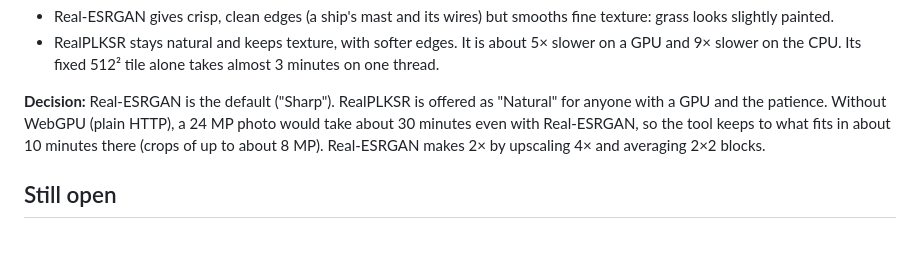
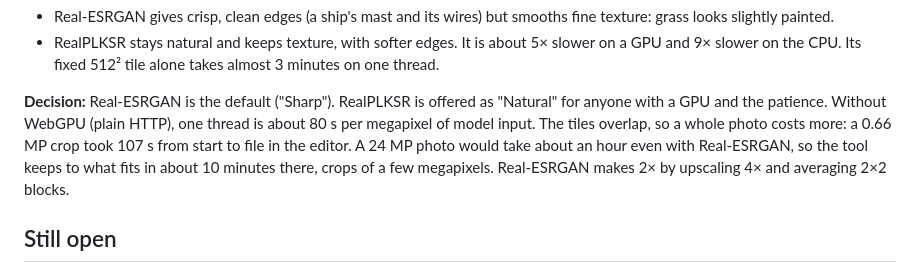
Before and after one commit to LorinMuehlebach/immich-raw, a Markdown page: docs/spike-results.md, the part around the change. Drawn GitHub-style; blank space fills up the shorter version.

```diff
--- a/docs/spike-results.md
+++ b/docs/spike-results.md
@@ -224,9 +224,11 @@ Quality was compared on 200 px crops of the Leica Q2 and Sony A7R V samples, at
   9× slower on the CPU. Its fixed 512² tile alone takes almost 3 minutes on one thread.
 
 **Decision:** Real-ESRGAN is the default ("Sharp"). RealPLKSR is offered as "Natural" for anyone
-with a GPU and the patience. Without WebGPU (plain HTTP), a 24 MP photo would take about 30 minutes
-even with Real-ESRGAN, so the tool keeps to what fits in about 10 minutes there (crops of up to
-about 8 MP). Real-ESRGAN makes 2× by upscaling 4× and averaging 2×2 blocks.
+with a GPU and the patience. Without WebGPU (plain HTTP), one thread is about 80 s per megapixel of
+model input. The tiles overlap, so a whole photo costs more: a 0.66 MP crop took 107 s from start to
+file in the editor. A 24 MP photo would take about an hour even with Real-ESRGAN, so the tool keeps
+to what fits in about 10 minutes there, crops of a few megapixels. Real-ESRGAN makes 2× by
+upscaling 4× and averaging 2×2 blocks.
 
 ## Still open
 - Lightroom's AI mask codes checked against a real sidecar written with AI masks (the importer
```
Also changed, not shown: README.md (+46 -17 lines), docs/images/6-upscale.jpg (added), 1 other file.
